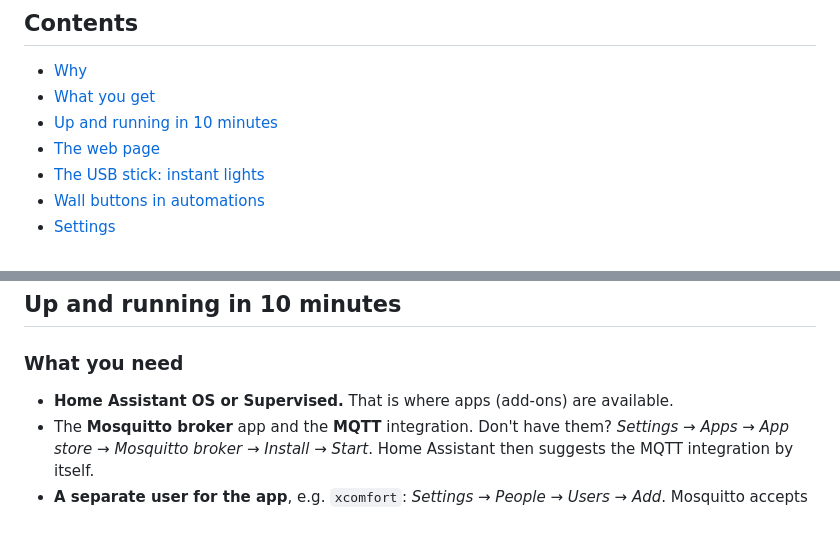
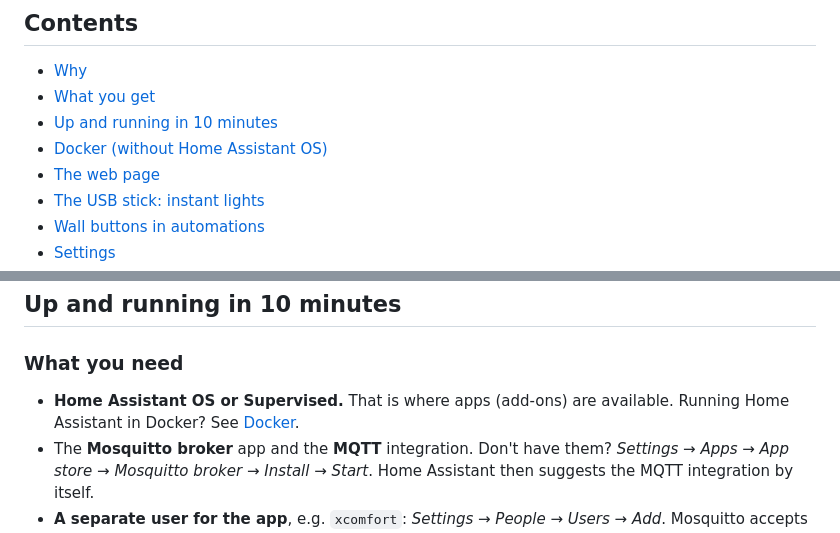
Before and after one commit to PolsaFH/xcomfort-ha, a Markdown page: README.md, 2 parts joined by grey strips. Drawn GitHub-style.

```diff
--- a/README.md
+++ b/README.md
@@ -46,6 +46,7 @@
 - [Why](#why)
 - [What you get](#what-you-get)
 - [Up and running in 10 minutes](#up-and-running-in-10-minutes)
+- [Docker (without Home Assistant OS)](#docker-without-home-assistant-os)
 - [The web page](#the-web-page)
 - [The USB stick: instant lights](#the-usb-stick-instant-lights)
 - [Wall buttons in automations](#wall-buttons-in-automations)
@@ -98,7 +99,8 @@ try.
 
 ### What you need
 
-- **Home Assistant OS or Supervised.** That is where apps (add-ons) are available.
+- **Home Assistant OS or Supervised.** That is where apps (add-ons) are available. Running Home Assistant in
+  Docker? See [Docker](#docker-without-home-assistant-os).
 - The **Mosquitto broker** app and the **MQTT** integration. Don't have them? *Settings → Apps → App store →
   Mosquitto broker → Install → Start*. Home Assistant then suggests the MQTT integration by itself.
 - **A separate user for the app**, e.g. `xcomfort`: *Settings → People → Users → Add*. Mosquitto accepts Home
```
Also changed, not shown: other parts of README.md (+72 -0 lines), README.no.md (+75 -1 lines).
